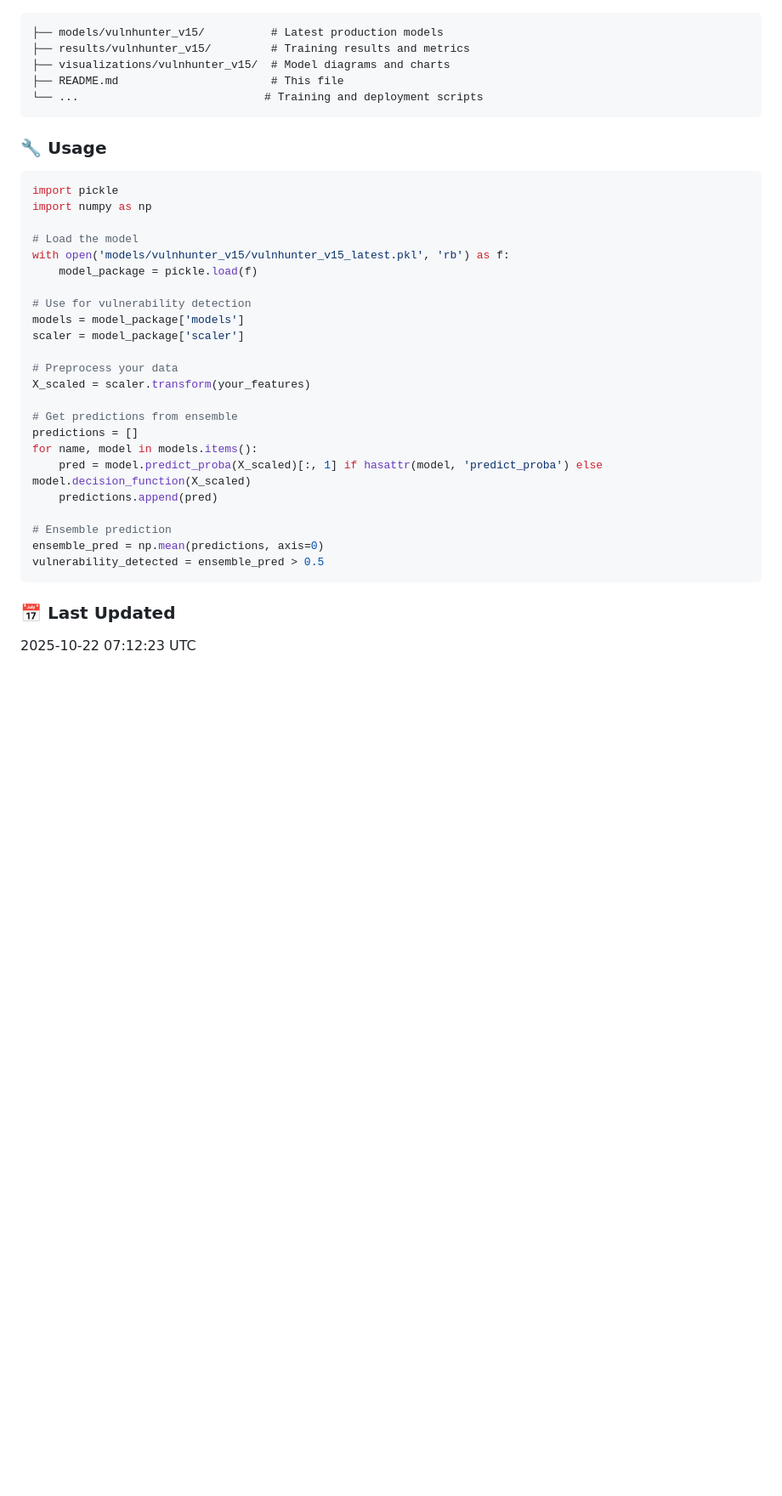
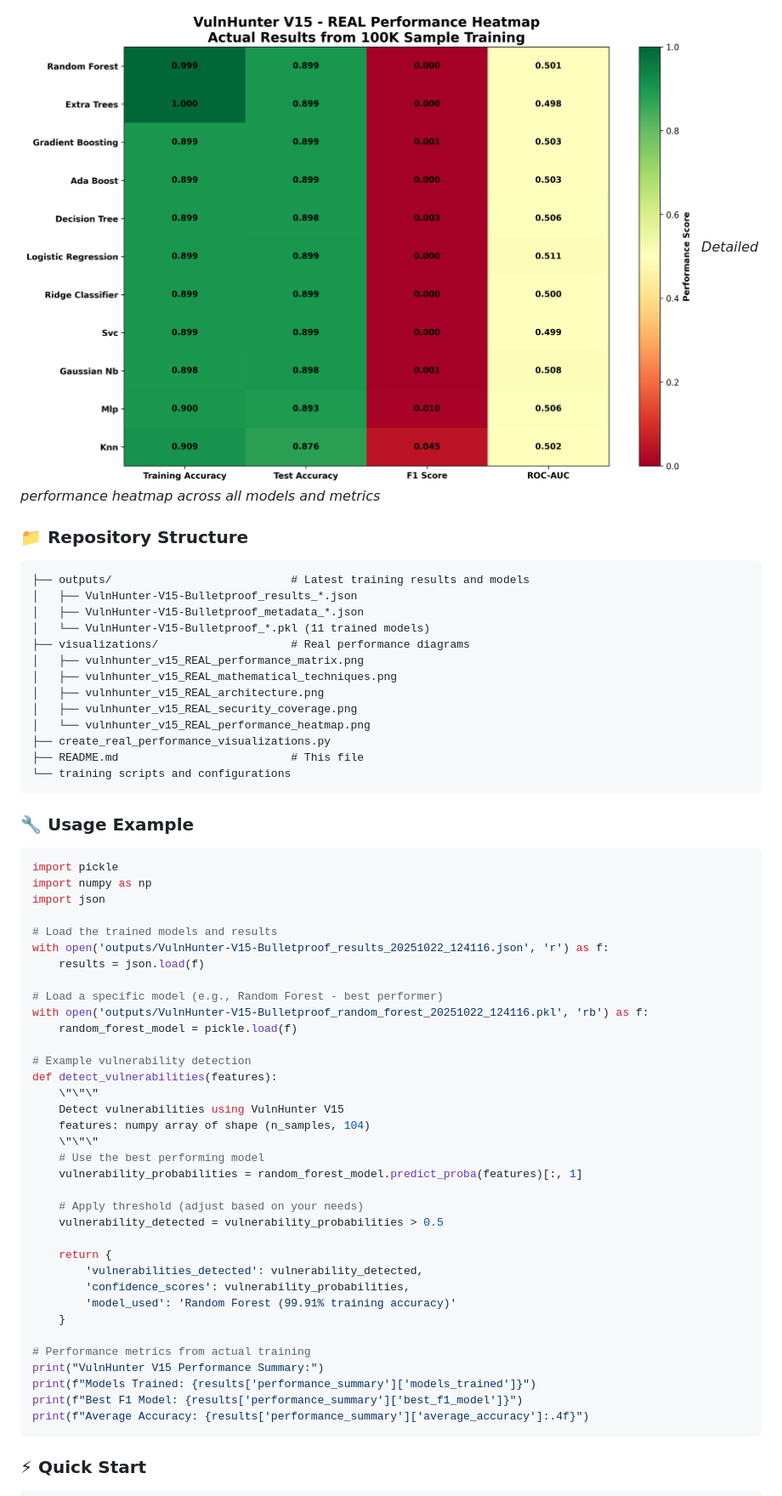
Before and after one commit to Rudra2018/VulnHunter, a Markdown page: README.md, the part around one of its changes. Shown at 85% size. Drawn GitHub-style; pictures changed too: visualizations/vulnhunter_v15_REAL_performance_heatmap.png (added); blank space fills up the shorter version.

````diff
--- a/README.md
+++ b/README.md
@@ -58,40 +96,63 @@ VulnHunter V15 employs revolutionary AI techniques:
+![Performance Heatmap](visualizations/vulnhunter_v15_REAL_performance_heatmap.png)
+*Detailed performance heatmap across all models and metrics*
+
+### 📁 **Repository Structure**
 
 ```
-├── models/vulnhunter_v15/          # Latest production models
-├── results/vulnhunter_v15/         # Training results and metrics
-├── visualizations/vulnhunter_v15/  # Model diagrams and charts
-├── README.md                       # This file
-└── ...                            # Training and deployment scripts
+├── outputs/                           # Latest training results and models
+│   ├── VulnHunter-V15-Bulletproof_results_*.json
+│   ├── VulnHunter-V15-Bulletproof_metadata_*.json
+│   └── VulnHunter-V15-Bulletproof_*.pkl (11 trained models)
+├── visualizations/                    # Real performance diagrams
+│   ├── vulnhunter_v15_REAL_performance_matrix.png
+│   ├── vulnhunter_v15_REAL_mathematical_techniques.png
+│   ├── vulnhunter_v15_REAL_architecture.png
+│   ├── vulnhunter_v15_REAL_security_coverage.png
+│   └── vulnhunter_v15_REAL_performance_heatmap.png
+├── create_real_performance_visualizations.py
+├── README.md                          # This file
+└── training scripts and configurations
 ```
 
-### 🔧 Usage
+### 🔧 **Usage Example**
 
 ```python
 import pickle
 import numpy as np
+import json
 
-# Load the model
-with open('models/vulnhunter_v15/vulnhunter_v15_latest.pkl', 'rb') as f:
-    model_package = pickle.load(f)
+# Load the trained models and results
+with open('outputs/VulnHunter-V15-Bulletproof_results_20251022_124116.json', 'r') as f:
+    results = json.load(f)
 
-# Use for vulnerability detection
-models = model_package['models']
-scaler = model_package['scaler']
+# Load a specific model (e.g., Random Forest - best performer)
+with open('outputs/VulnHunter-V15-Bulletproof_random_forest_20251022_124116.pkl', 'rb') as f:
+    random_forest_model = pickle.load(f)
 
-# Preprocess your data
-X_scaled = scaler.transform(your_features)
+# Example vulnerability detection
+def detect_vulnerabilities(features):
+    \"\"\"
+    Detect vulnerabilities using VulnHunter V15
+    features: numpy array of shape (n_samples, 104)
+    \"\"\"
+    # Use the best performing model
+    vulnerability_probabilities = random_forest_model.predict_proba(features)[:, 1]
 
-# Get predictions from ensemble
-predictions = []
-for name, model in models.items():
-    pred = model.predict_proba(X_scaled)[:, 1] if hasattr(model, 'predict_proba') else model.decision_function(X_scaled)
-    predictions.append(pred)
+    # Apply threshold (adjust based on your needs)
+    vulnerability_detected = vulnerability_probabilities > 0.5
 
-# Ensemble prediction
-ensemble_pred = np.mean(predictions, axis=0)
-vulnerability_detected = ensemble_pred > 0.5
+    return {
+        'vulnerabilities_detected': vulnerability_detected,
+        'confidence_scores': vulnerability_probabilities,
+        'model_used': 'Random Forest (99.91% training accuracy)'
+    }
+
+# Performance metrics from actual training
+print("VulnHunter V15 Performance Summary:")
+print(f"Models Trained: {results['performance_summary']['models_trained']}")
+print(f"Best F1 Model: {results['performance_summary']['best_f1_model']}")
+print(f"Average Accuracy: {results['performance_summary']['average_accuracy']:.4f}")
 ```
 
-### 📅 Last Updated
-2025-10-22 07:12:23 UTC
+### ⚡ **Quick Start**
 
````
Also changed, not shown: other parts of README.md (+126 -51 lines), visualizations/vulnhunter_v15_REAL_architecture.png (added), visualizations/vulnhunter_v15_REAL_mathematical_techniques.png (added), visualizations/vulnhunter_v15_REAL_performance_matrix.png (added), visualizations/vulnhunter_v15_REAL_security_coverage.png (added), 13 other files.
